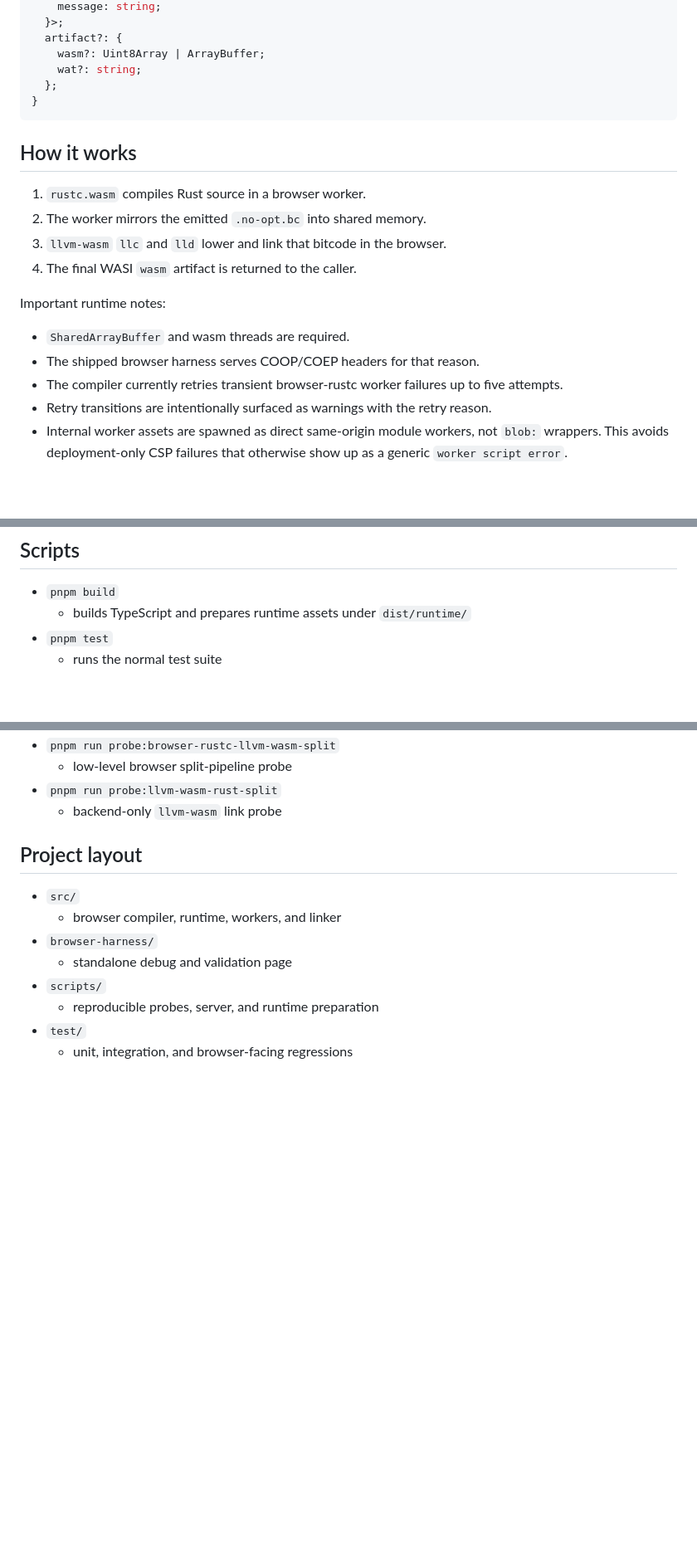
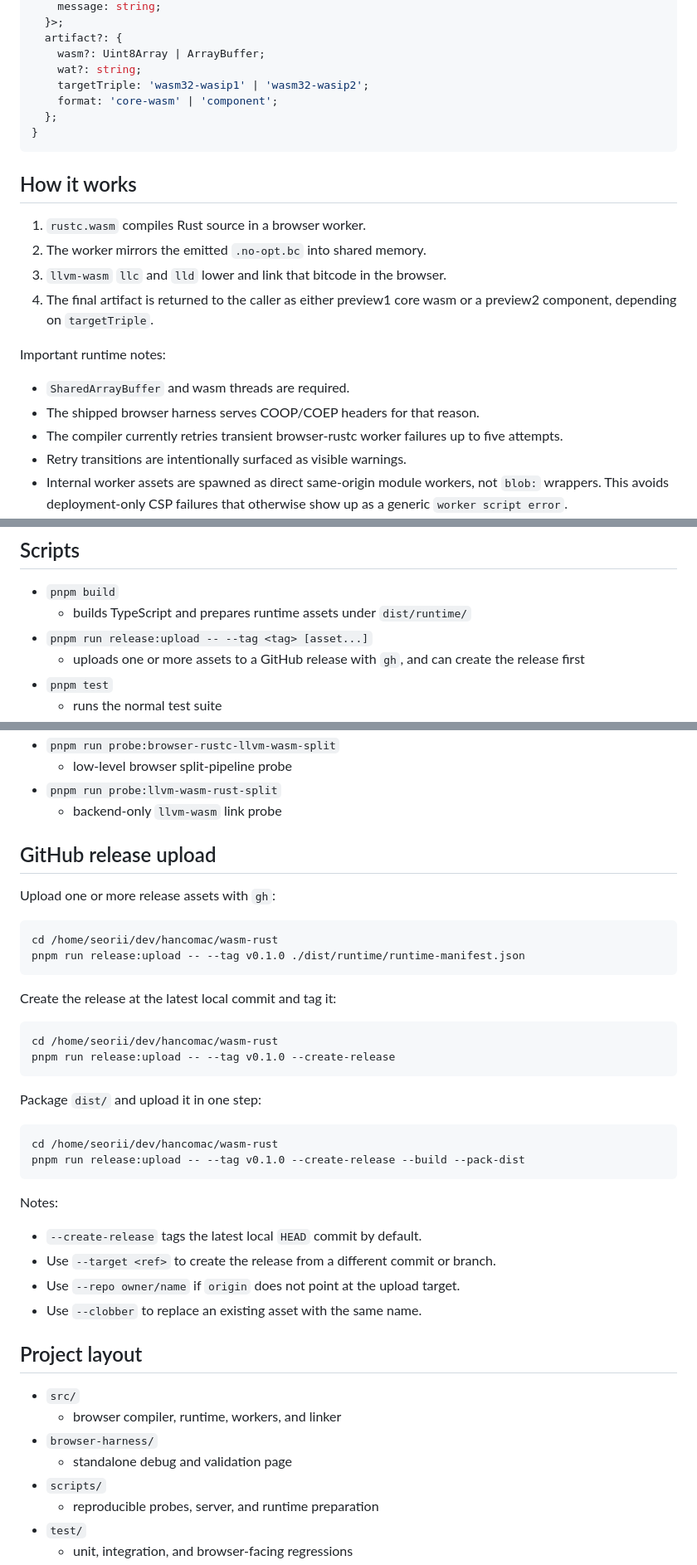
Before and after one commit to seo-rii/wasm-rust, a Markdown page: README.md, 3 parts joined by grey strips. Shown at 83% size. Drawn GitHub-style; blank space fills up the shorter version.

Commit message:
docs: document dual-target browser support

````diff
--- a/README.md
+++ b/README.md
@@ -87,6 +98,8 @@ Result shape:
   artifact?: {
     wasm?: Uint8Array | ArrayBuffer;
     wat?: string;
+    targetTriple: 'wasm32-wasip1' | 'wasm32-wasip2';
+    format: 'core-wasm' | 'component';
   };
 }
 ```
@@ -96,14 +109,15 @@ Result shape:
 1. `rustc.wasm` compiles Rust source in a browser worker.
 2. The worker mirrors the emitted `.no-opt.bc` into shared memory.
 3. `llvm-wasm` `llc` and `lld` lower and link that bitcode in the browser.
-4. The final WASI `wasm` artifact is returned to the caller.
+4. The final artifact is returned to the caller as either preview1 core wasm or a preview2
+   component, depending on `targetTriple`.
 
 Important runtime notes:
 
 - `SharedArrayBuffer` and wasm threads are required.
 - The shipped browser harness serves COOP/COEP headers for that reason.
 - The compiler currently retries transient browser-rustc worker failures up to five attempts.
-- Retry transitions are intentionally surfaced as warnings with the retry reason.
+- Retry transitions are intentionally surfaced as visible warnings.
 - Internal worker assets are spawned as direct same-origin module workers, not `blob:` wrappers.
   This avoids deployment-only CSP failures that otherwise show up as a generic `worker script error`.
 - Successful compile results are still authoritative even if one or more transient browser-rustc
@@ -129,6 +143,8 @@ pnpm run probe:browser-harness
 
 - `pnpm build`
   - builds TypeScript and prepares runtime assets under `dist/runtime/`
+- `pnpm run release:upload -- --tag <tag> [asset...]`
+  - uploads one or more assets to a GitHub release with `gh`, and can create the release first
 - `pnpm test`
   - runs the normal test suite
 - `pnpm run validate:standalone-browser`
@@ -143,6 +159,36 @@ pnpm run probe:browser-harness
   - low-level browser split-pipeline probe
 - `pnpm run probe:llvm-wasm-rust-split`
   - backend-only `llvm-wasm` link probe
+
+## GitHub release upload
+
+Upload one or more release assets with `gh`:
+
+```bash
+cd /home/seorii/dev/hancomac/wasm-rust
+pnpm run release:upload -- --tag v0.1.0 ./dist/runtime/runtime-manifest.json
+```
+
+Create the release at the latest local commit and tag it:
+
+```bash
+cd /home/seorii/dev/hancomac/wasm-rust
+pnpm run release:upload -- --tag v0.1.0 --create-release
+```
+
+Package `dist/` and upload it in one step:
+
+```bash
+cd /home/seorii/dev/hancomac/wasm-rust
+pnpm run release:upload -- --tag v0.1.0 --create-release --build --pack-dist
+```
+
+Notes:
+
+- `--create-release` tags the latest local `HEAD` commit by default.
+- Use `--target <ref>` to create the release from a different commit or branch.
+- Use `--repo owner/name` if `origin` does not point at the upload target.
+- Use `--clobber` to replace an existing asset with the same name.
 
 ## Project layout
 
````
Also changed, not shown: other parts of README.md (+15 -4 lines), docs/browser-compiler.md (+57 -11 lines), docs/consumer-integration.md (+12 -6 lines).
